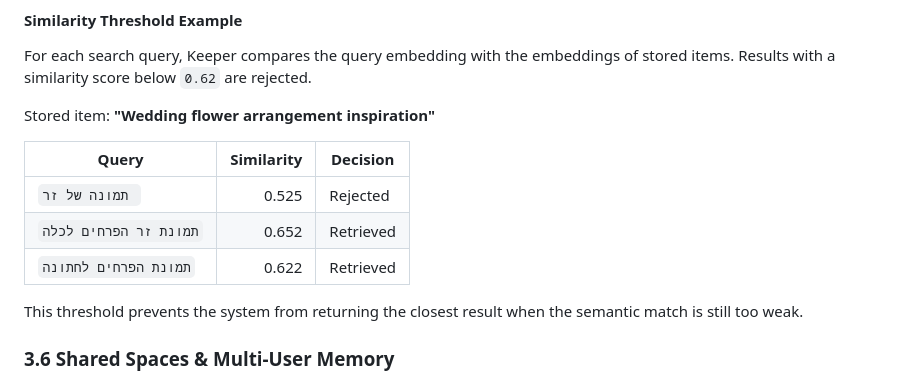
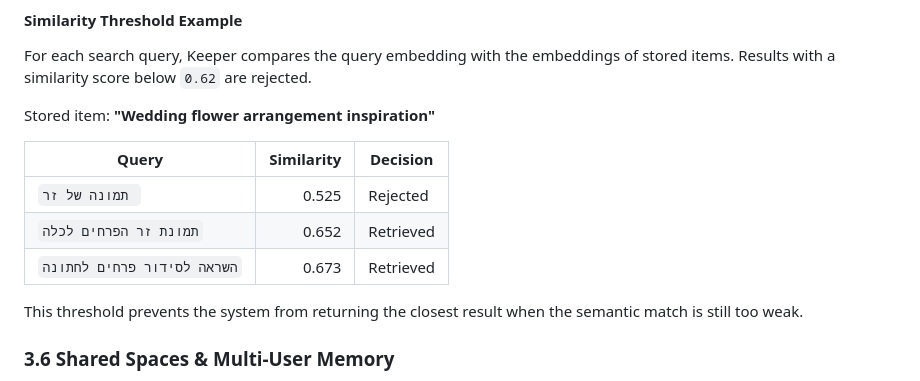
Before and after one commit to OriWeiss18/shared-memory-bot, a Markdown page: README.md, the part around the change. Rendered like a GitHub page.

Commit message:
change rag table

```diff
--- a/README.md
+++ b/README.md
@@ -111,7 +111,7 @@ Stored item: **"Wedding flower arrangement inspiration"**
 |---|---:|---|
 | `תמונה של זר ` | 0.525 | Rejected |
 | `תמונת זר הפרחים לכלה` | 0.652 | Retrieved |
-| `תמונת הפרחים לחתונה` | 0.622 | Retrieved |
+| `השראה לסידור פרחים לחתונה` | 0.673 | Retrieved |
 
 This threshold prevents the system from returning the closest result when the semantic match is still too weak.
 
```
